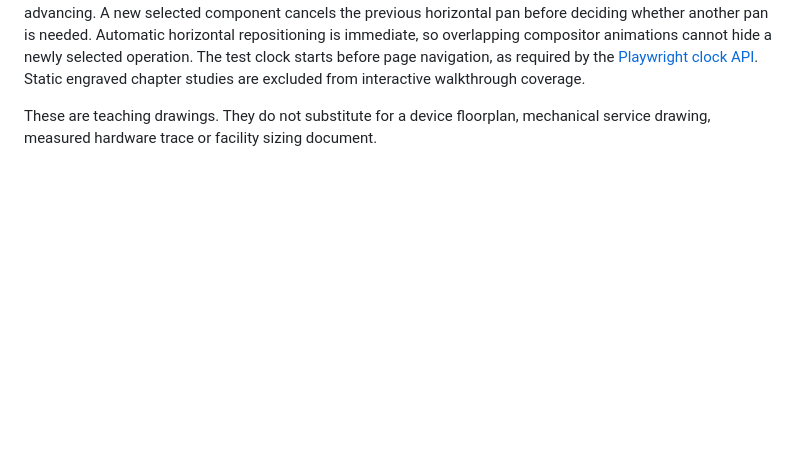
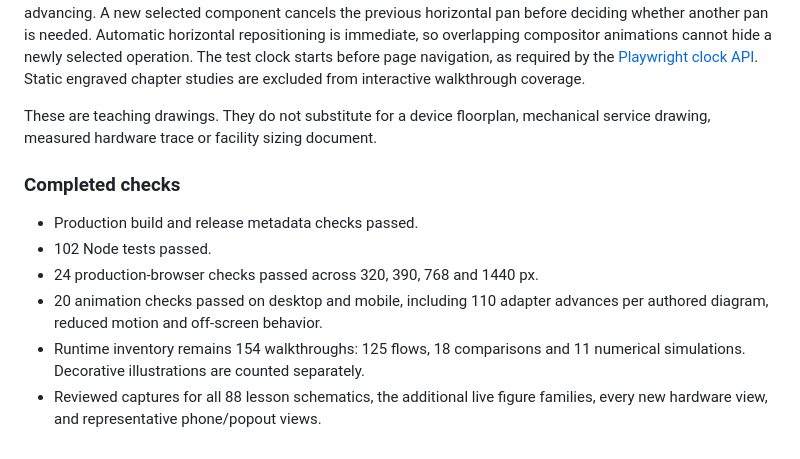
Before and after one commit to djsydney04/inference_and_training_systems, a Markdown page: docs/DIAGRAM_REVIEW_2026-09-16.md, the part around the change. Drawn GitHub-style; blank space fills up the shorter version.

Commit message:
Record production and animation verification for the 2D diagram revision

```diff
--- a/docs/DIAGRAM_REVIEW_2026-09-16.md
+++ b/docs/DIAGRAM_REVIEW_2026-09-16.md
@@ -64,3 +64,15 @@ engraved chapter studies are excluded from interactive walkthrough coverage.
 
 These are teaching drawings. They do not substitute for a device floorplan,
 mechanical service drawing, measured hardware trace or facility sizing document.
+
+### Completed checks
+
+- Production build and release metadata checks passed.
+- 102 Node tests passed.
+- 24 production-browser checks passed across 320, 390, 768 and 1440 px.
+- 20 animation checks passed on desktop and mobile, including 110 adapter
+  advances per authored diagram, reduced motion and off-screen behavior.
+- Runtime inventory remains 154 walkthroughs: 125 flows, 18 comparisons and
+  11 numerical simulations. Decorative illustrations are counted separately.
+- Reviewed captures for all 88 lesson schematics, the additional live figure
+  families, every new hardware view, and representative phone/popout views.
```
